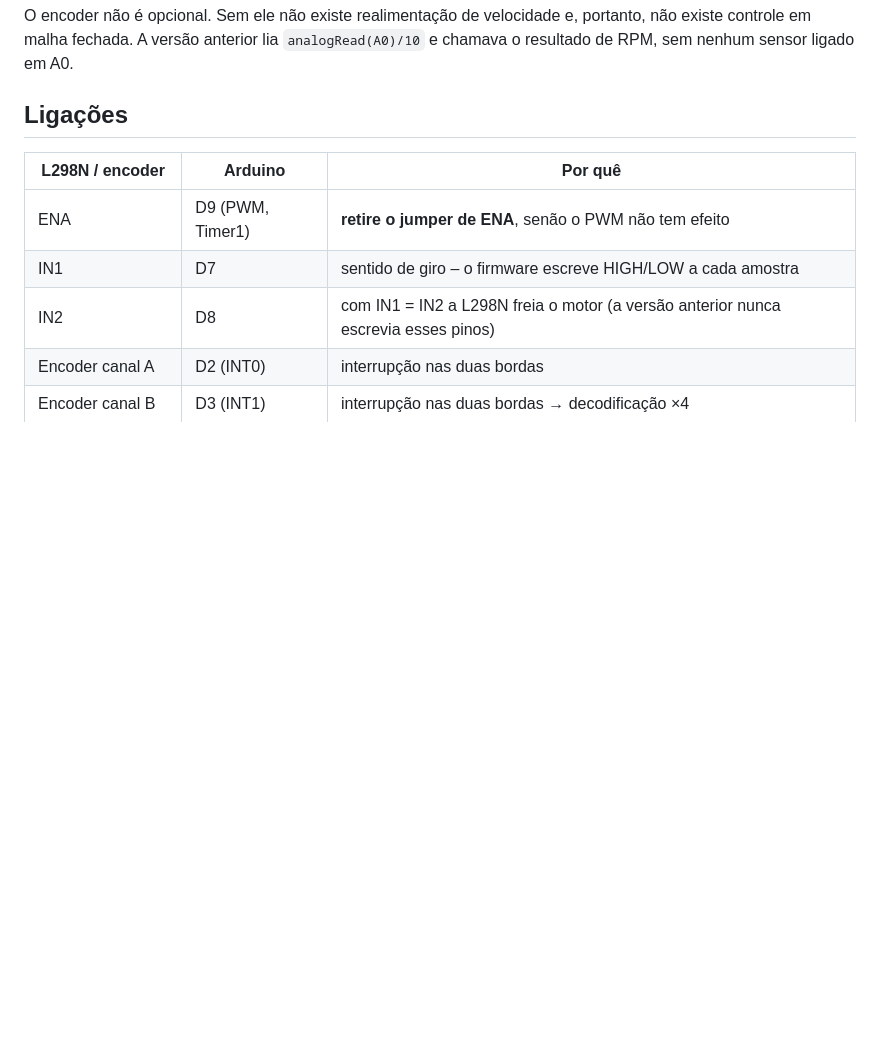
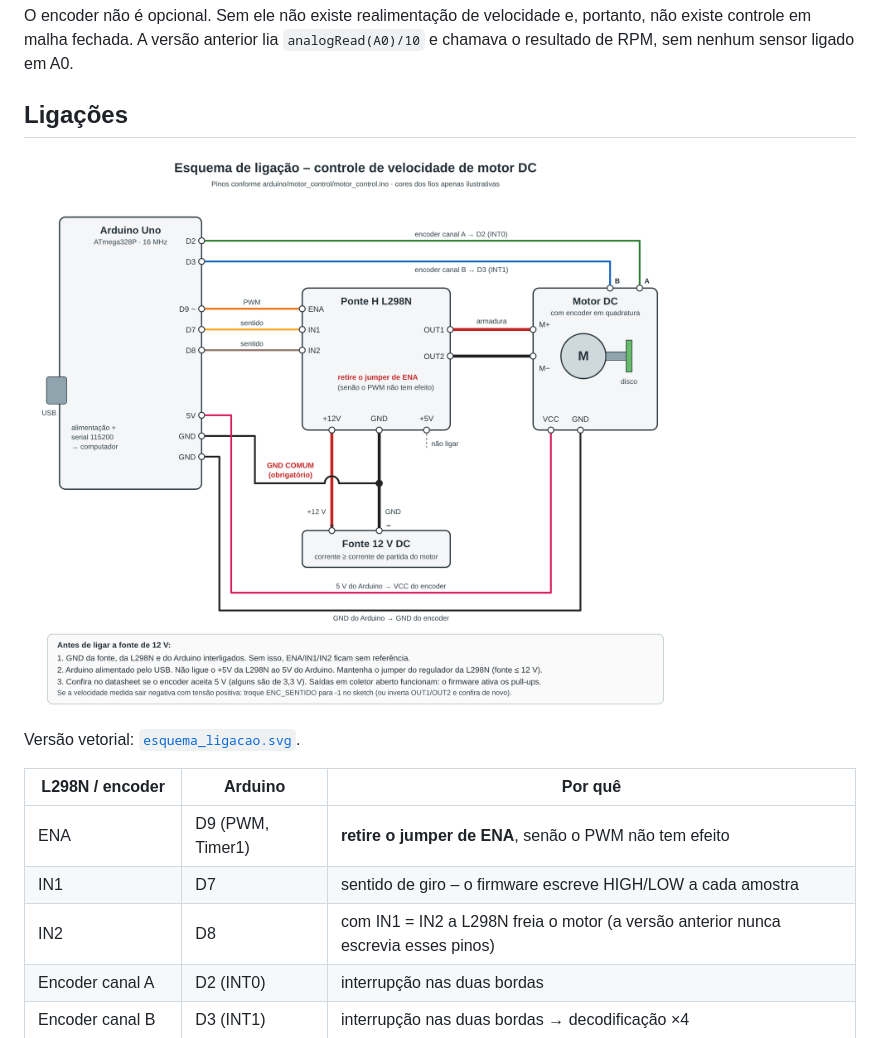
Before and after one commit to MandyFreire/motorcontrolproject, a Markdown page: docs/hardware.md, the part around the change. Rendered like a GitHub page; pictures changed too: docs/esquema_ligacao.png (added); blank space fills up the shorter version.

Commit message:
Adiciona esquema de ligação (SVG + PNG)
Pinos conferidos contra arduino/motor_control/motor_control.ino.
Incluído em docs/hardware.md e docs/roteiro_bancada.md.

```diff
--- a/docs/hardware.md
+++ b/docs/hardware.md
@@ -14,6 +14,10 @@ não existe controle em malha fechada. A versão anterior lia `analogRead(A0)/10
 chamava o resultado de RPM, sem nenhum sensor ligado em A0.
 
 ## Ligações
+
+![Esquema de ligação](esquema_ligacao.png)
+
+Versão vetorial: [`esquema_ligacao.svg`](esquema_ligacao.svg).
 
 | L298N / encoder | Arduino | Por quê |
 |---|---|---|
```
Also changed, not shown: docs/roteiro_bancada.md (+4 -1 lines), 1 other file.
